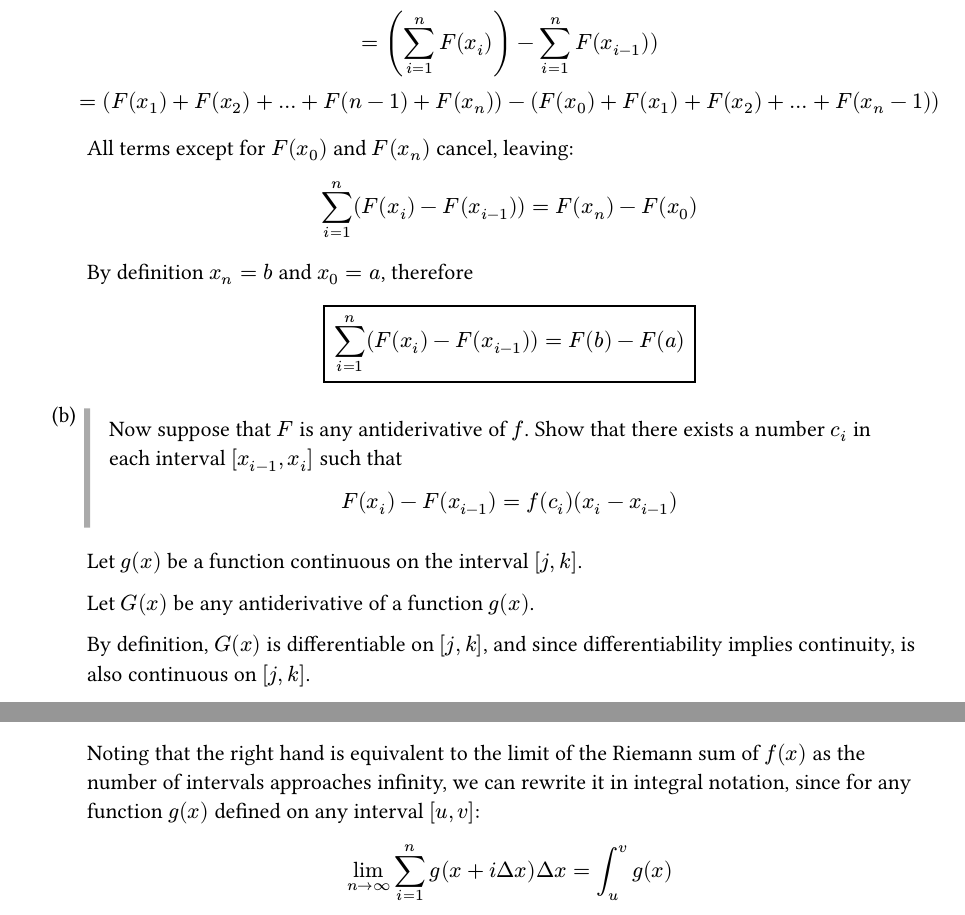
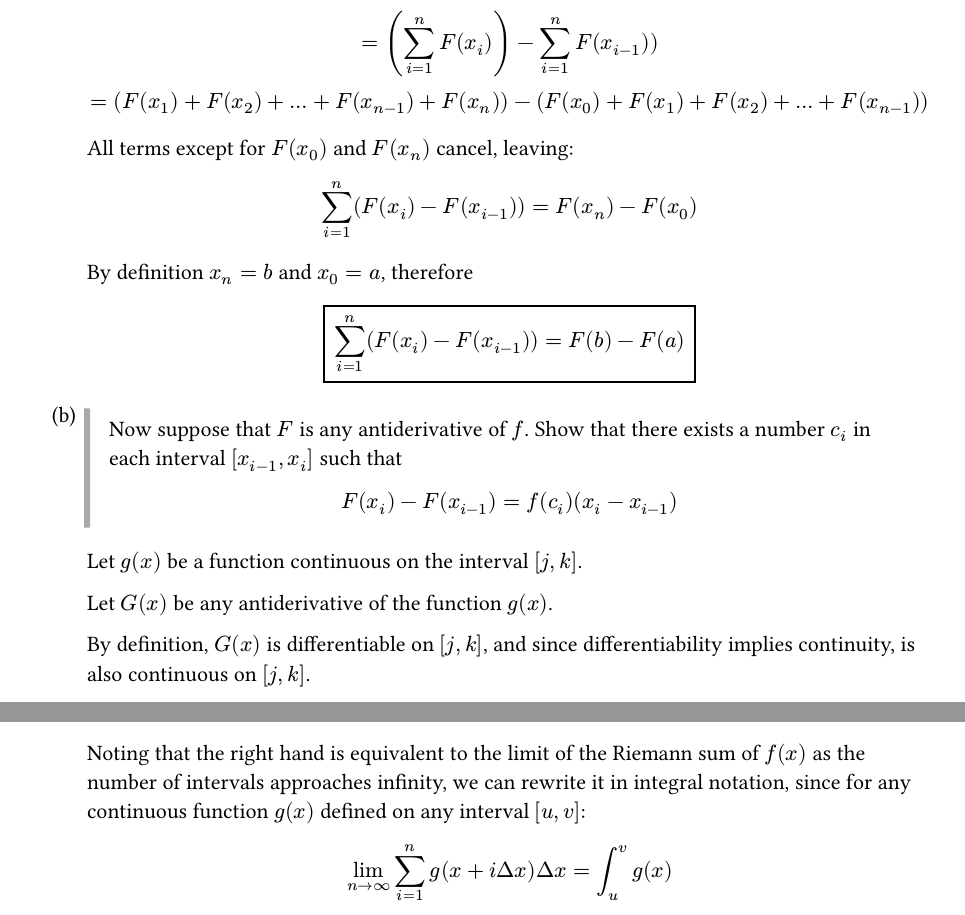
Before and after one commit to blucardin/SCIE001Math, a Typst document (main.typ): two parts of pages 13 and 14 of 15, joined at a grey line, cut so that both start at the same text. The pictures show the PDF file main.pdf that the author committed with the source.

Commit message:
Few more changes

```diff
--- a/main.typ
+++ b/main.typ
@@ -897,7 +897,7 @@
       // We can further expand:
       // $
       // (sum_(i=1)^n F(x_i))  - sum_(i=1)^n F(x_(i-1))) \
-      = ( F(x_1) + F(x_2) + ... + F(n - 1) + F(x_n) ) - ( F(x_0) + F(x_1) + F(x_2) + ... + F(x_n-1) )
+      = ( F(x_1) + F(x_2) + ... + F(x_(n - 1)) + F(x_n) ) - ( F(x_0) + F(x_1) + F(x_2) + ... + F(x_(n-1) ))
     $
 
     All terms except for $F(x_0)$ and $F(x_n)$ cancel, leaving:
@@ -925,7 +925,7 @@
 
     Let $g(x)$ be a function continuous on the interval $[j, k]$.
 
-    Let $G(x)$ be any antiderivative of a function $g(x)$.
+    Let $G(x)$ be any antiderivative of the function $g(x)$.
 
     By definition, $G(x)$ is differentiable on $[j, k]$, and since differentiability implies continuity, is also continuous on $[j, k]$.
 
@@ -1002,11 +1002,11 @@
       F(b) - F(a) = lim_(n -> infinity) ( sum_(i=1)^n (f(c_i)(x_i - x_(i-1))))
     $
 
-    Noting that the right hand is equivalent to the limit of the Riemann sum of $f(x)$ as the number of intervals approaches infinity, we can rewrite it in integral notation, since for any function $g(x)$ defined on any interval $[u, v]$:
+    Noting that the right hand is equivalent to the limit of the Riemann sum of $f(x)$ as the number of intervals approaches infinity, we can rewrite it in integral notation, since for any continuous function $g(x)$ defined on any interval $[u, v]$:
     $
       lim_(n->infinity)sum_(i = 1)^n g(x + i Delta x) Delta x = int_u^v g(x)
     $
-    Where $Delta x = display((u - v) / n)$.
+    Where $Delta x = display((v - u) / n)$.
 
     In our case $Delta x = x_i - x_(i-1)$. By definition $c_i$ exists in the interval $(x_i, x_(i-1))$, therefore we can substitute $x + i Delta x$ as $c_i$ as this equality holds as long as the sampled point of the function lies within each interval of the sum (i.e the limit of left, right, and midpoint Riemann sums are equivalent).
 
```
Also changed, not shown: main.pdf.
